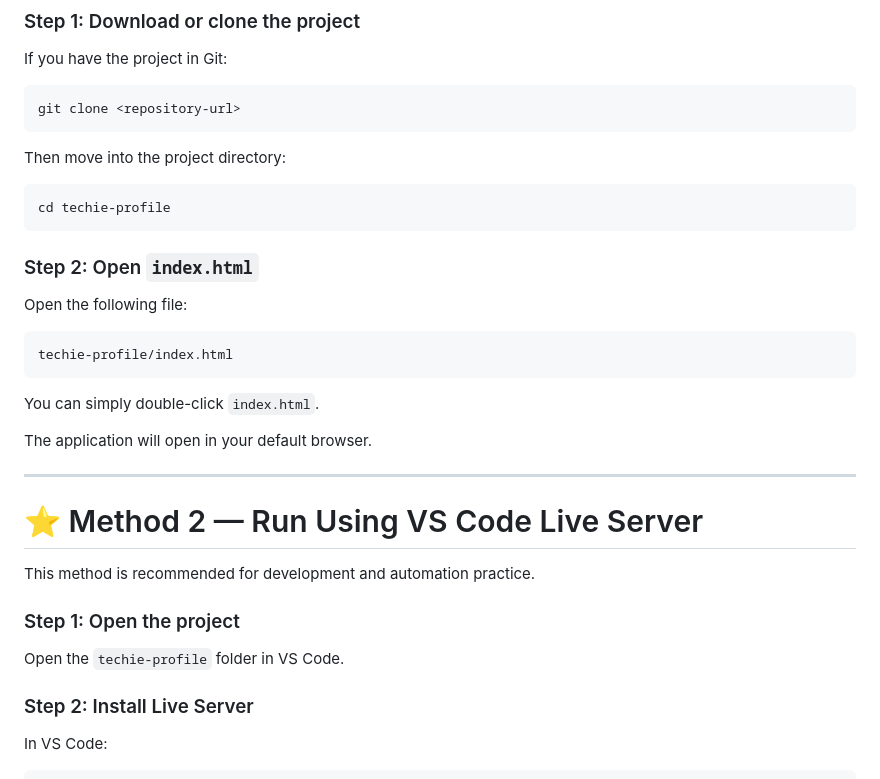
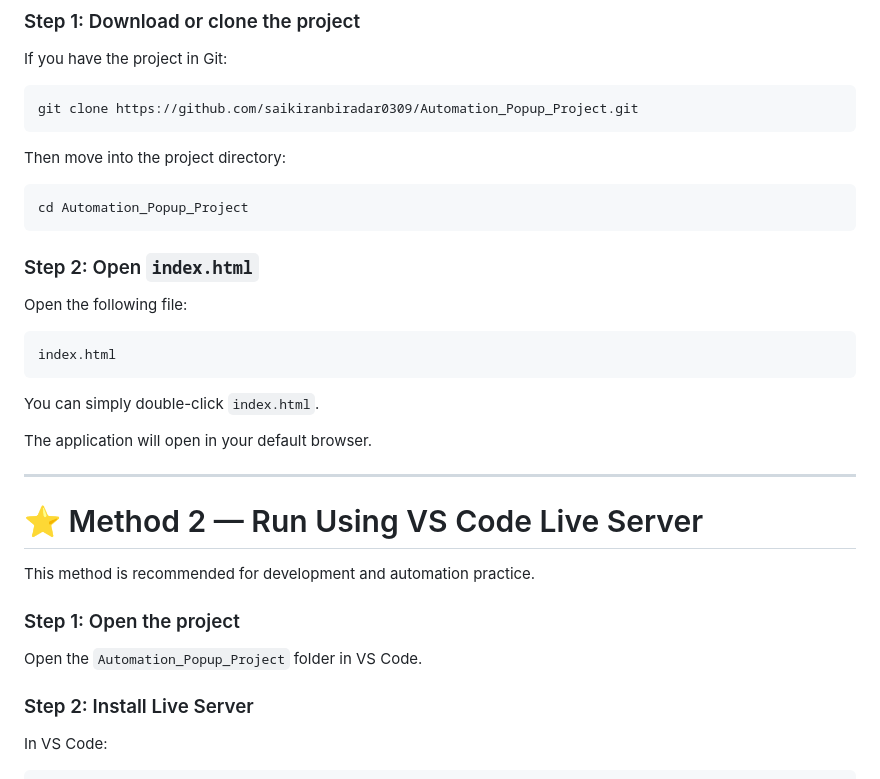
Before and after one commit to saikiranbiradar0309/Automation_Popup_Project, a Markdown page: README.md, the part around the change. Rendered like a GitHub page.

````diff
--- a/README.md
+++ b/README.md
@@ -82,13 +82,13 @@ This is the simplest method.
 If you have the project in Git:
 
 ```bash
-git clone <repository-url>
+git clone https://github.com/saikiranbiradar0309/Automation_Popup_Project.git
 ```
 
 Then move into the project directory:
 
 ```bash
-cd techie-profile
+cd Automation_Popup_Project
 ```
 
 ### Step 2: Open `index.html`
@@ -96,7 +96,7 @@ cd techie-profile
 Open the following file:
 
 ```text
-techie-profile/index.html
+index.html
 ```
 
 You can simply double-click `index.html`.
@@ -111,7 +111,7 @@ This method is recommended for development and automation practice.
 
 ### Step 1: Open the project
 
-Open the `techie-profile` folder in VS Code.
+Open the `Automation_Popup_Project` folder in VS Code.
 
 ### Step 2: Install Live Server
 
````
